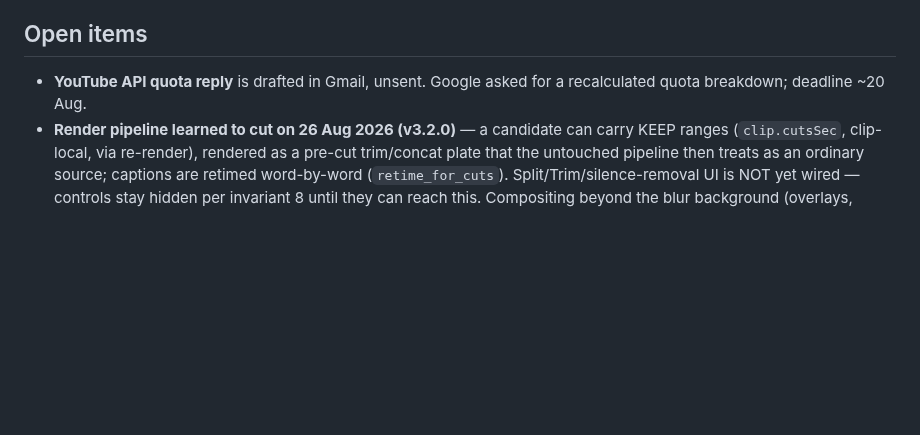
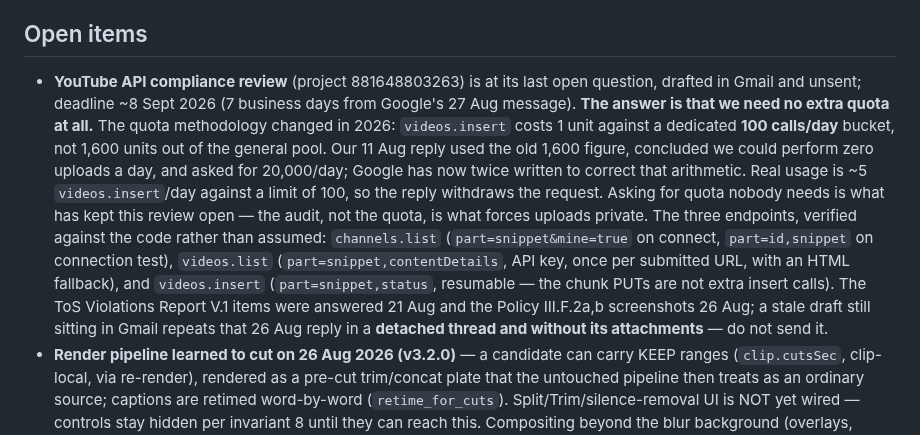
Before and after one commit to youssefchannaoui/Clip-agent-, a Markdown page: CLAUDE.md, the part around the change. Rendered like a GitHub page; blank space fills up the shorter version.

Commit message:
Correct the YouTube API open item: no quota increase is needed
The open item said a quota reply was drafted with a ~20 Aug deadline. Both
halves were wrong. The unsent draft in Gmail is the branding reply, not the
quota one, and it was superseded by the 26 Aug message that actually went out
with the screenshots attached; the live deadline is ~8 Sept, from Google's
27 Aug message.

The substance was wrong too. videos.insert now costs 1 unit against a
dedicated 100 calls/day bucket, not 1,600 units from the general pool. The
11 Aug reply used the old figure, concluded we could upload nothing, and
asked for 20,000 units/day — which is why Google has written twice to correct
the arithmetic rather than close the review. At ~5 uploads/day against a
limit of 100, the answer to their question is that we need no increase.

Records the three endpoints as verified against the code, since the earlier
reply listed parts we do not send and missed the connection-test call site.

Co-Authored-By: Claude Opus 5 <noreply@anthropic.com>
Claude-Session: https://claude.ai/code/session_01UPDCyKeAYo2Viyyv15pEyB

```diff
--- a/CLAUDE.md
+++ b/CLAUDE.md
@@ -339,8 +339,26 @@ platform rule each. Keep them apart when triaging the next report.
 
 ## Open items
 
-- **YouTube API quota reply** is drafted in Gmail, unsent. Google asked for a
-  recalculated quota breakdown; deadline ~20 Aug.
+- **YouTube API compliance review** (project 881648803263) is at its last open
+  question, drafted in Gmail and unsent; deadline ~8 Sept 2026 (7 business days
+  from Google's 27 Aug message).
+  **The answer is that we need no extra quota at all.** The quota methodology
+  changed in 2026: `videos.insert` costs 1 unit against a dedicated **100
+  calls/day** bucket, not 1,600 units out of the general pool. Our 11 Aug reply
+  used the old 1,600 figure, concluded we could perform zero uploads a day, and
+  asked for 20,000/day; Google has now twice written to correct that arithmetic.
+  Real usage is ~5 `videos.insert`/day against a limit of 100, so the reply
+  withdraws the request. Asking for quota nobody needs is what has kept this
+  review open — the audit, not the quota, is what forces uploads private.
+  The three endpoints, verified against the code rather than assumed:
+  `channels.list` (`part=snippet&mine=true` on connect, `part=id,snippet` on
+  connection test), `videos.list` (`part=snippet,contentDetails`, API key, once
+  per submitted URL, with an HTML fallback), and `videos.insert`
+  (`part=snippet,status`, resumable — the chunk PUTs are not extra insert calls).
+  The ToS Violations Report V.1 items were answered 21 Aug and the Policy
+  III.F.2a,b screenshots 26 Aug; a stale draft still sitting in Gmail repeats
+  that 26 Aug reply in a **detached thread and without its attachments** — do
+  not send it.
 - **Render pipeline learned to cut on 26 Aug 2026 (v3.2.0)** — a candidate can
   carry KEEP ranges (`clip.cutsSec`, clip-local, via re-render), rendered as a
   pre-cut trim/concat plate that the untouched pipeline then treats as an
```
